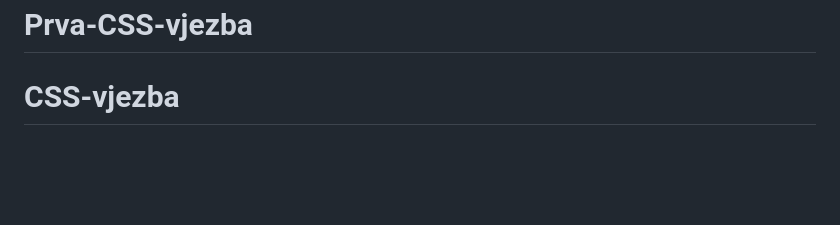
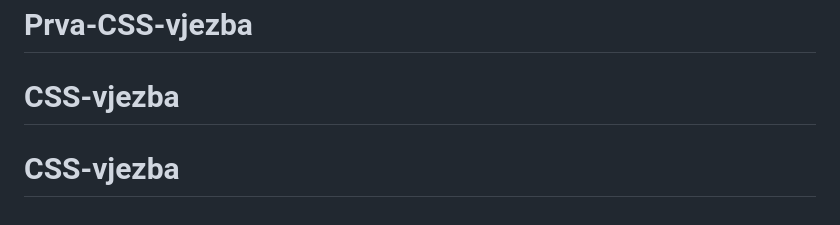
Before and after one commit to Tahmiscija06/CSS-vjezba, a Markdown page: README.md, the part around the change. Rendered like a GitHub page; blank space fills up the shorter version.

```diff
--- a/README.md
+++ b/README.md
@@ -93,3 +93,4 @@ This challenge is completely free. Please share it with anyone who will find it
 # Prva-CSS-vjezba
 # Prva-CSS-vjezba
 # CSS-vjezba
+# CSS-vjezba
```
